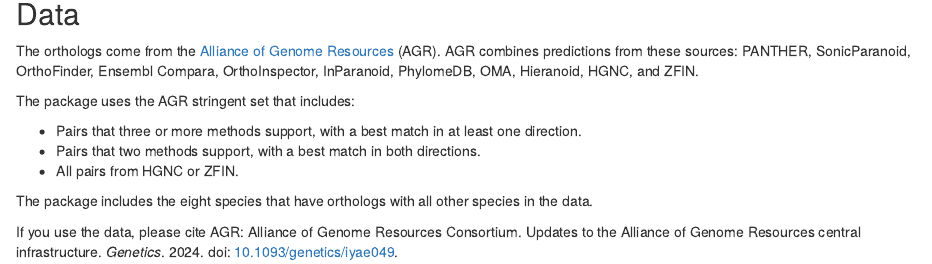
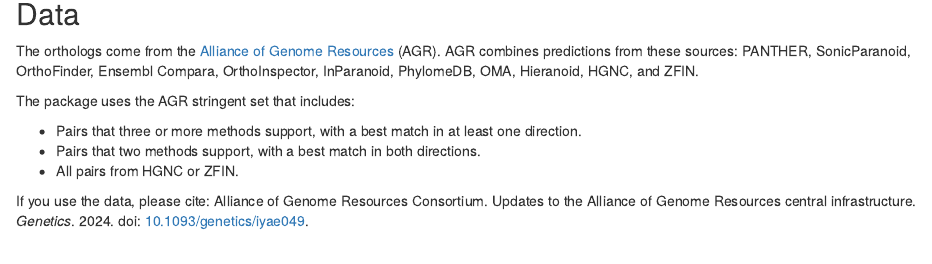
Before and after one commit to igordot/rthologs, an R Markdown document (vignettes/articles/rthologs.Rmd): the page in a window 1100 px wide, from 2770 px down. Rendered offline with R 4.5, knitr and Pandoc, with nearby package versions; some code elsewhere in the file could not run offline.

Commit message:
Update docs

```diff
--- a/vignettes/articles/rthologs.Rmd
+++ b/vignettes/articles/rthologs.Rmd
@@ -152,9 +152,7 @@
 * Pairs that two methods support, with a best match in both directions.
 * All pairs from HGNC or ZFIN.
 
-The package includes the eight species that have orthologs with all other species in the data.
-
-If you use the data, please cite AGR:
+If you use the data, please cite:
 Alliance of Genome Resources Consortium.
 Updates to the Alliance of Genome Resources central infrastructure. *Genetics*. 2024.
 doi: [10.1093/genetics/iyae049](https://doi.org/10.1093/genetics/iyae049).
```
Also changed, not shown: vignettes/articles/rthologs.Rmd (16 more changed lines).
